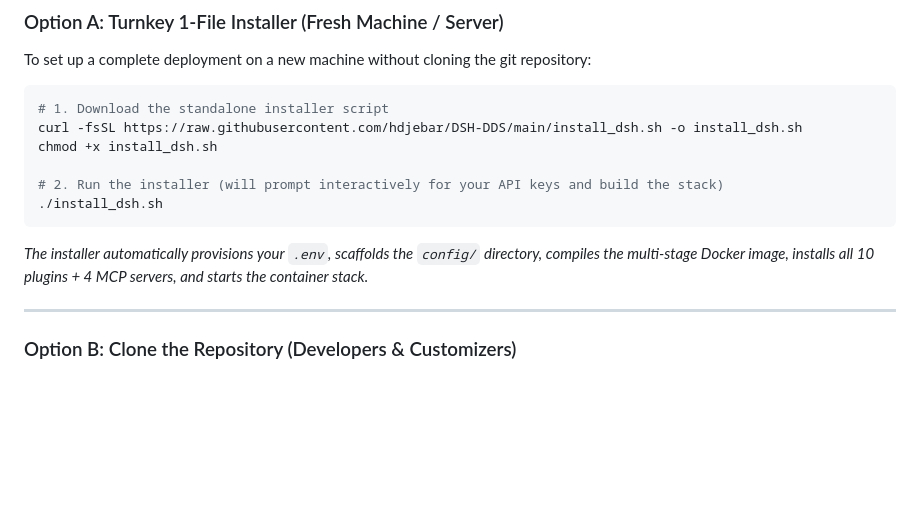
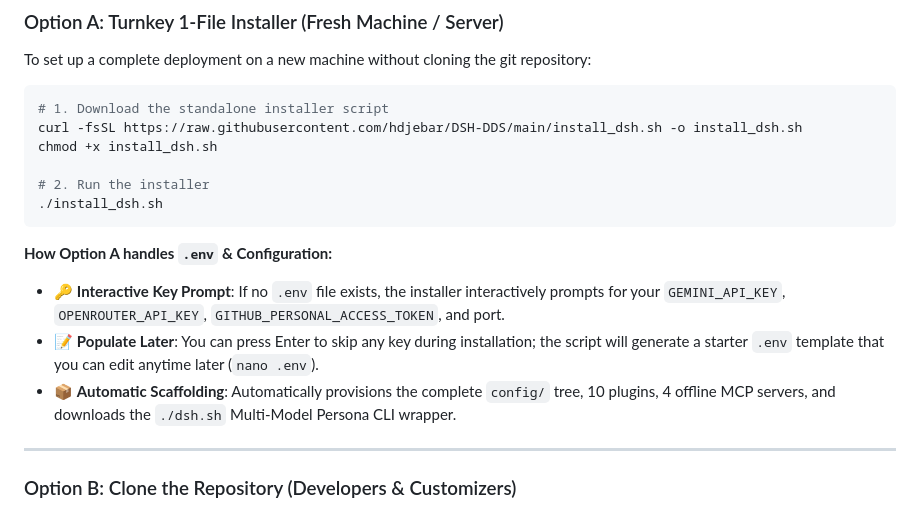
Before and after one commit to hdjebar/DSH-DDS, a Markdown page: README.md, the part around the change. Drawn GitHub-style; blank space fills up the shorter version.

Commit message:
docs(readme): clarify interactive key prompt and deferred env configuration in turnkey installer

````diff
--- a/README.md
+++ b/README.md
@@ -84,10 +84,14 @@ To set up a complete deployment on a new machine without cloning the git reposit
 curl -fsSL https://raw.githubusercontent.com/hdjebar/DSH-DDS/main/install_dsh.sh -o install_dsh.sh
 chmod +x install_dsh.sh
 
-# 2. Run the installer (will prompt interactively for your API keys and build the stack)
+# 2. Run the installer
 ./install_dsh.sh
 ```
-*The installer automatically provisions your `.env`, scaffolds the `config/` directory, compiles the multi-stage Docker image, installs all 10 plugins + 4 MCP servers, and starts the container stack.*
+
+**How Option A handles `.env` & Configuration:**
+* 🔑 **Interactive Key Prompt**: If no `.env` file exists, the installer interactively prompts for your `GEMINI_API_KEY`, `OPENROUTER_API_KEY`, `GITHUB_PERSONAL_ACCESS_TOKEN`, and port.
+* 📝 **Populate Later**: You can press Enter to skip any key during installation; the script will generate a starter `.env` template that you can edit anytime later (`nano .env`).
+* 📦 **Automatic Scaffolding**: Automatically provisions the complete `config/` tree, 10 plugins, 4 offline MCP servers, and downloads the `./dsh.sh` Multi-Model Persona CLI wrapper.
 
 ---
 
````
